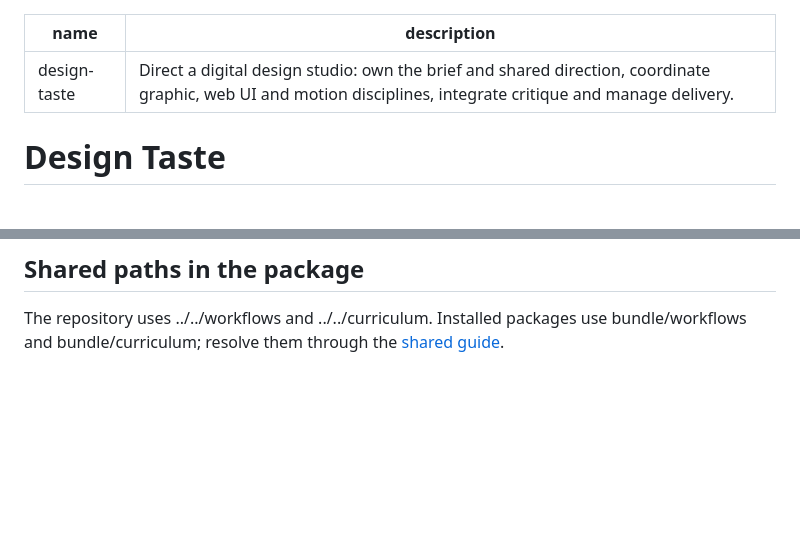
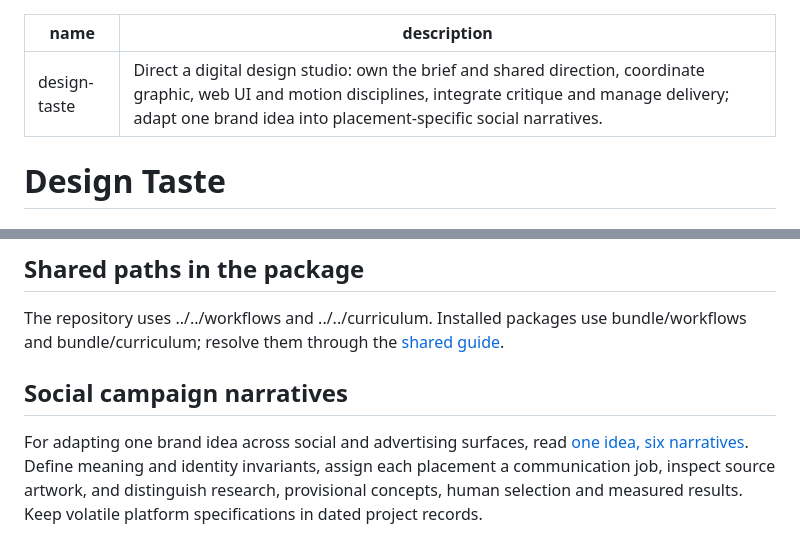
Before and after one commit to ebnative/design-taste, a Markdown page: skills/design-taste/SKILL.md, 2 parts joined by grey strips. Rendered like a GitHub page; blank space fills up the shorter version.

```diff
--- a/skills/design-taste/SKILL.md
+++ b/skills/design-taste/SKILL.md
@@ -1,6 +1,6 @@
 ---
 name: design-taste
-description: "Direct a digital design studio: own the brief and shared direction, coordinate graphic, web UI and motion disciplines, integrate critique and manage delivery."
+description: "Direct a digital design studio: own the brief and shared direction, coordinate graphic, web UI and motion disciplines, integrate critique and manage delivery; adapt one brand idea into placement-specific social narratives."
 ---
 
 # Design Taste
@@ -31,3 +31,7 @@ Native handoff must preserve Windows adapters and protect unsaved documents. Cur
 
 ## Shared paths in the package
 The repository uses ../../workflows and ../../curriculum. Installed packages use bundle/workflows and bundle/curriculum; resolve them through the [shared guide](references/shared-design.md).
+
+## Social campaign narratives
+
+For adapting one brand idea across social and advertising surfaces, read [one idea, six narratives](references/social-campaign-narratives.md). Define meaning and identity invariants, assign each placement a communication job, inspect source artwork, and distinguish research, provisional concepts, human selection and measured results. Keep volatile platform specifications in dated project records.
```
Also changed, not shown: README.md (+1 -0 lines), 1 other file.
